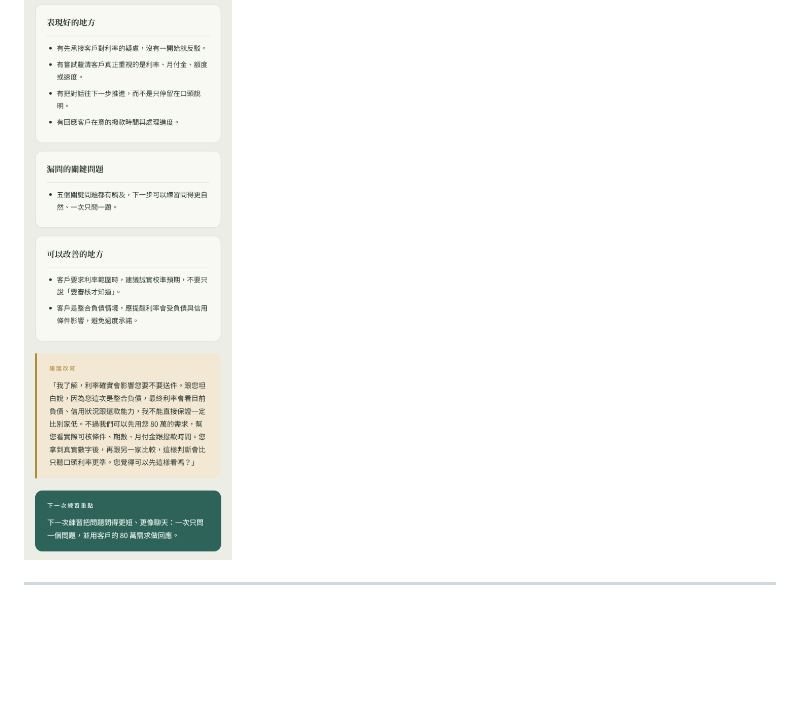
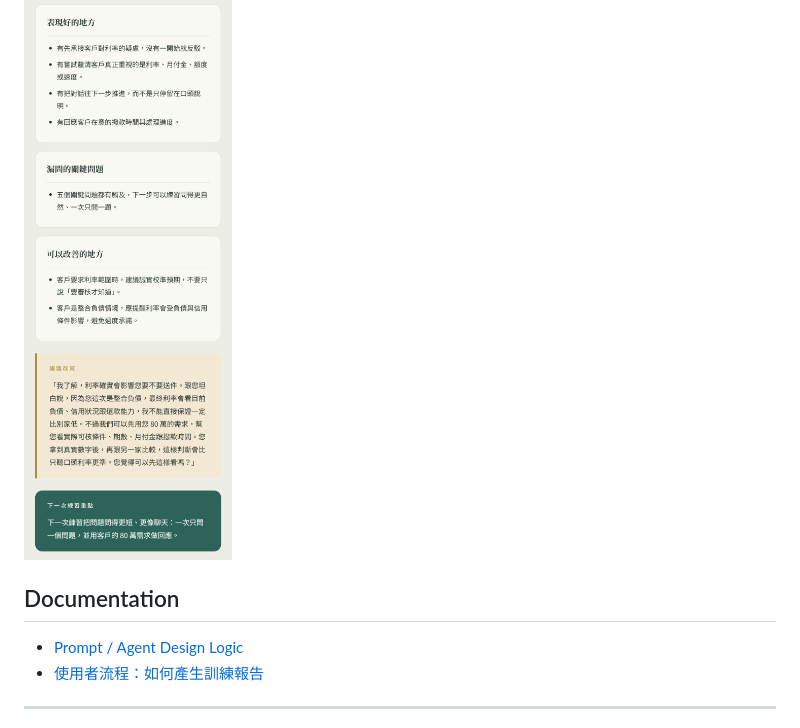
Before and after one commit to ai-rita/ai-loan-sales-coach, a Markdown page: README.md, the part around the change. Drawn GitHub-style; blank space fills up the shorter version.

```diff
--- a/README.md
+++ b/README.md
@@ -17,6 +17,11 @@ AI Loan Sales Coach
 
 ### Coaching Feedback Report
 ![Coaching Feedback](screenshots/coaching-feedback.png)
+
+## Documentation
+
+- [Prompt / Agent Design Logic](docs/prompt-design.md)
+- [使用者流程：如何產生訓練報告](docs/user-flow.zh-TW.md)
 
 ---
 
```
